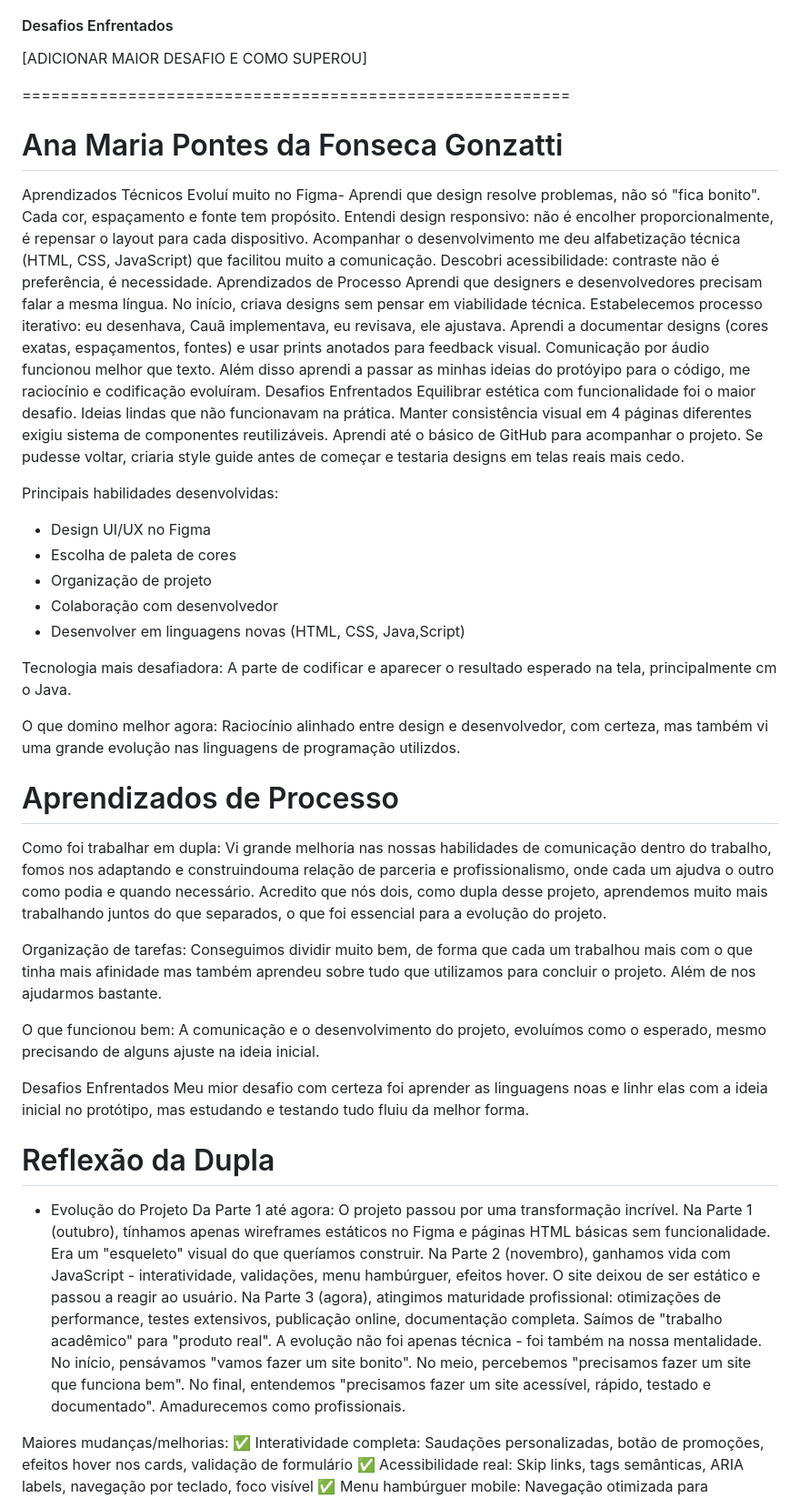
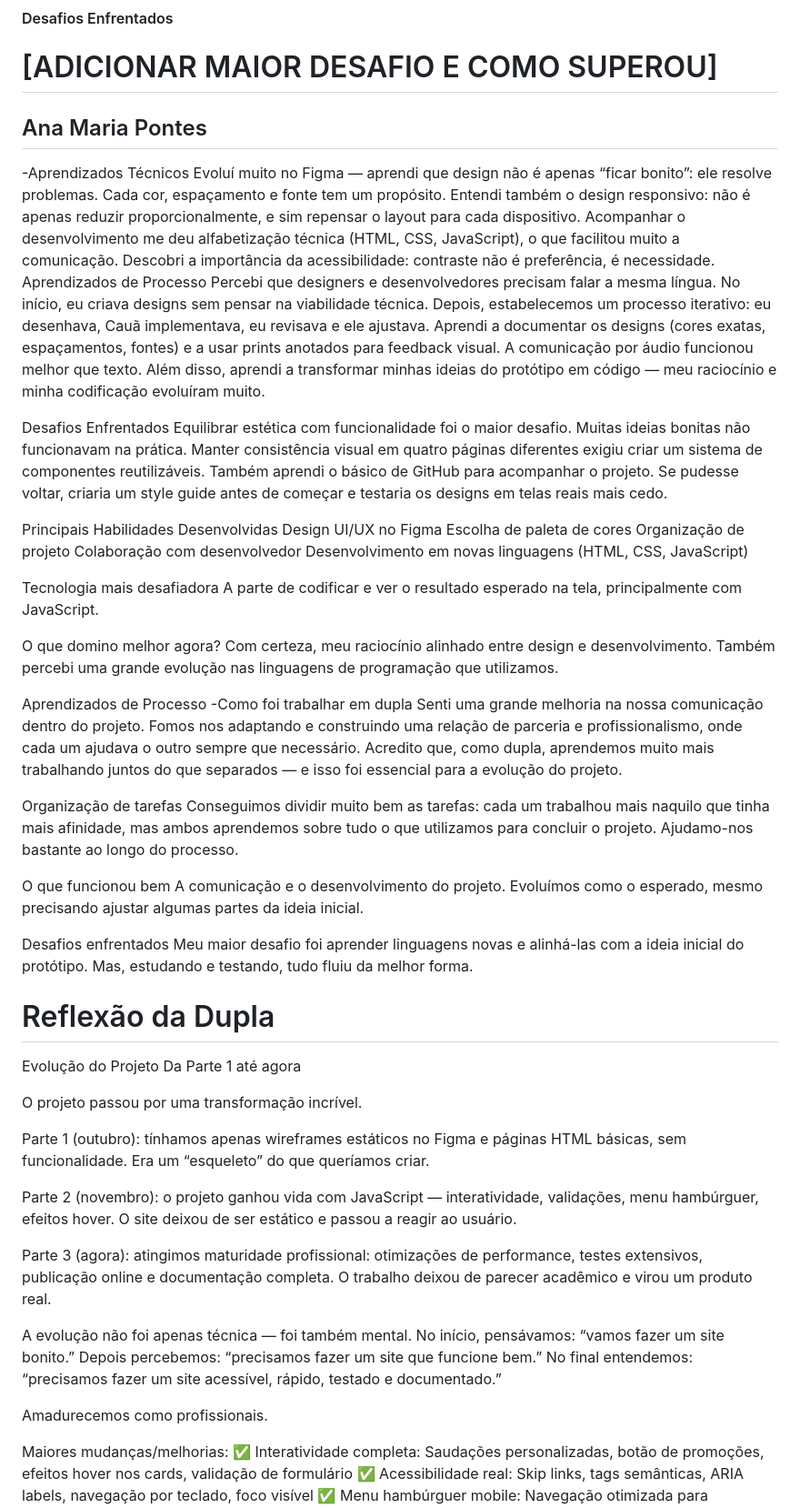
Before and after one commit to caua-cloud/Projeto-Integrador, a Markdown page: README.md, the part around one of its changes. Shown at 91% size. Drawn GitHub-style.

```diff
--- a/README.md
+++ b/README.md
@@ -299,48 +298,63 @@ Evidências: [docs/testes-responsividade/](docs/testes-responsividade/)
 
 #### Desafios Enfrentados
 [ADICIONAR MAIOR DESAFIO E COMO SUPEROU]
-
-=========================================================
-
-# Ana Maria Pontes da Fonseca Gonzatti
-Aprendizados Técnicos
-Evoluí muito no Figma- Aprendi que design resolve problemas, não só "fica bonito". Cada cor, espaçamento e fonte tem propósito. Entendi design responsivo: não é encolher proporcionalmente, é repensar o layout para cada dispositivo. Acompanhar o desenvolvimento me deu alfabetização técnica  (HTML, CSS, JavaScript) que facilitou muito a comunicação. Descobri acessibilidade: contraste não é preferência, é necessidade.
+=========================================
+## Ana Maria Pontes
+-Aprendizados Técnicos
+Evoluí muito no Figma — aprendi que design não é apenas “ficar bonito”: ele resolve problemas. Cada cor, espaçamento e fonte tem um propósito. Entendi também o design responsivo: não é apenas reduzir proporcionalmente, e sim repensar o layout para cada dispositivo.
+Acompanhar o desenvolvimento me deu alfabetização técnica (HTML, CSS, JavaScript), o que facilitou muito a comunicação. Descobri a importância da acessibilidade: contraste não é preferência, é necessidade.
 Aprendizados de Processo
-Aprendi que designers e desenvolvedores precisam falar a mesma língua. No início, criava designs sem pensar em viabilidade técnica. Estabelecemos processo iterativo: eu desenhava, Cauã implementava, eu revisava, ele ajustava. Aprendi a documentar designs (cores exatas, espaçamentos, fontes) e usar prints anotados para feedback visual. Comunicação por áudio funcionou melhor que texto. Além disso aprendi a passar as minhas ideias do protóyipo para o código, me raciocínio e codificação evoluíram.
-Desafios Enfrentados
-Equilibrar estética com funcionalidade foi o maior desafio. Ideias lindas que não funcionavam na prática. Manter consistência visual em 4 páginas diferentes exigiu sistema de componentes reutilizáveis. Aprendi até o básico de GitHub para acompanhar o projeto. Se pudesse voltar, criaria style guide antes de começar e testaria designs em telas reais mais cedo.
-
-Principais habilidades desenvolvidas:
-- Design UI/UX no Figma
-- Escolha de paleta de cores
-- Organização de projeto
-- Colaboração com desenvolvedor
-- Desenvolver em linguagens novas (HTML, CSS, Java,Script)
-
-Tecnologia mais desafiadora:
-A parte de codificar e aparecer o resultado esperado na tela, principalmente cm o Java.
-
-O que domino melhor agora:
-Raciocínio alinhado entre design e desenvolvedor, com certeza, mas também vi uma grande evolução nas linguagens de programação utilizdos.
-
-# Aprendizados de Processo
-Como foi trabalhar em dupla:
-Vi grande melhoria nas nossas habilidades de comunicação dentro do trabalho, fomos nos adaptando e construindouma relação de parceria e profissionalismo, onde cada um ajudva o outro como podia e quando necessário. Acredito que nós dois, como dupla desse projeto, aprendemos muito mais trabalhando juntos do que separados, o que foi essencial para a evolução do projeto.
-
-Organização de tarefas:
-Conseguimos dividir muito bem, de forma que cada um trabalhou mais com o que tinha mais afinidade mas também aprendeu sobre tudo que utilizamos para concluir o projeto. Além de nos ajudarmos bastante.
-
-O que funcionou bem:
-A comunicação e o desenvolvimento do projeto, evoluímos como o esperado, mesmo precisando de alguns ajuste na ideia inicial.
+Percebi que designers e desenvolvedores precisam falar a mesma língua. No início, eu criava designs sem pensar na viabilidade técnica. Depois, estabelecemos um processo iterativo: eu desenhava, Cauã implementava, eu revisava e ele ajustava.
+Aprendi a documentar os designs (cores exatas, espaçamentos, fontes) e a usar prints anotados para feedback visual. A comunicação por áudio funcionou melhor que texto. Além disso, aprendi a transformar minhas ideias do protótipo em código — meu raciocínio e minha codificação evoluíram muito.
 
 Desafios Enfrentados
-Meu mior desafio com certeza foi aprender as linguagens noas e linhr elas com a ideia inicial no protótipo, mas estudando e testando tudo fluiu da melhor forma.
+Equilibrar estética com funcionalidade foi o maior desafio. Muitas ideias bonitas não funcionavam na prática. Manter consistência visual em quatro páginas diferentes exigiu criar um sistema de componentes reutilizáveis. Também aprendi o básico de GitHub para acompanhar o projeto. Se pudesse voltar, criaria um style guide antes de começar e testaria os designs em telas reais mais cedo.
+
+Principais Habilidades Desenvolvidas
+Design UI/UX no Figma
+Escolha de paleta de cores
+Organização de projeto
+Colaboração com desenvolvedor
+Desenvolvimento em novas linguagens (HTML, CSS, JavaScript)
+
+Tecnologia mais desafiadora
+A parte de codificar e ver o resultado esperado na tela, principalmente com JavaScript.
+
+O que domino melhor agora?
+Com certeza, meu raciocínio alinhado entre design e desenvolvimento. Também percebi uma grande evolução nas linguagens de programação que utilizamos.
+
+Aprendizados de Processo
+-Como foi trabalhar em dupla
+Senti uma grande melhoria na nossa comunicação dentro do projeto. Fomos nos adaptando e construindo uma relação de parceria e profissionalismo, onde cada um ajudava o outro sempre que necessário. Acredito que, como dupla, aprendemos muito mais trabalhando juntos do que separados — e isso foi essencial para a evolução do projeto.
+
+Organização de tarefas
+Conseguimos dividir muito bem as tarefas: cada um trabalhou mais naquilo que tinha mais afinidade, mas ambos aprendemos sobre tudo o que utilizamos para concluir o projeto. Ajudamo-nos bastante ao longo do processo.
+
+O que funcionou bem
+A comunicação e o desenvolvimento do projeto. Evoluímos como o esperado, mesmo precisando ajustar algumas partes da ideia inicial.
+
+Desafios enfrentados
+Meu maior desafio foi aprender linguagens novas e alinhá-las com a ideia inicial do protótipo. Mas, estudando e testando, tudo fluiu da melhor forma.
 
 # Reflexão da Dupla
-- Evolução do Projeto
-Da Parte 1 até agora:
-O projeto passou por uma transformação incrível. Na Parte 1 (outubro), tínhamos apenas wireframes estáticos no Figma e páginas HTML básicas sem funcionalidade. Era um "esqueleto" visual do que queríamos construir. Na Parte 2 (novembro), ganhamos vida com JavaScript - interatividade, validações, menu hambúrguer, efeitos hover. O site deixou de ser estático e passou a reagir ao usuário. Na Parte 3 (agora), atingimos maturidade profissional: otimizações de performance, testes extensivos, publicação online, documentação completa. Saímos de "trabalho acadêmico" para "produto real".
-A evolução não foi apenas técnica - foi também na nossa mentalidade. No início, pensávamos "vamos fazer um site bonito". No meio, percebemos "precisamos fazer um site que funciona bem". No final, entendemos "precisamos fazer um site acessível, rápido, testado e documentado". Amadurecemos como profissionais.
+Evolução do Projeto
+Da Parte 1 até agora
+
+O projeto passou por uma transformação incrível.
+
+Parte 1 (outubro): tínhamos apenas wireframes estáticos no Figma e páginas HTML básicas, sem funcionalidade. Era um “esqueleto” do que queríamos criar.
+
+Parte 2 (novembro): o projeto ganhou vida com JavaScript — interatividade, validações, menu hambúrguer, efeitos hover. O site deixou de ser estático e passou a reagir ao usuário.
+
+Parte 3 (agora): atingimos maturidade profissional: otimizações de performance, testes extensivos, publicação online e documentação completa. O trabalho deixou de parecer acadêmico e virou um produto real.
+
+A evolução não foi apenas técnica — foi também mental.
+No início, pensávamos: “vamos fazer um site bonito.”
+Depois percebemos: “precisamos fazer um site que funcione bem.”
+No final entendemos: “precisamos fazer um site acessível, rápido, testado e documentado.”
+
+Amadurecemos como profissionais.
+
 
 Maiores mudanças/melhorias:
 ✅ Interatividade completa: Saudações personalizadas, botão de promoções, efeitos hover nos cards, validação de formulário
```
Also changed, not shown: other parts of README.md (+43 -44 lines).
